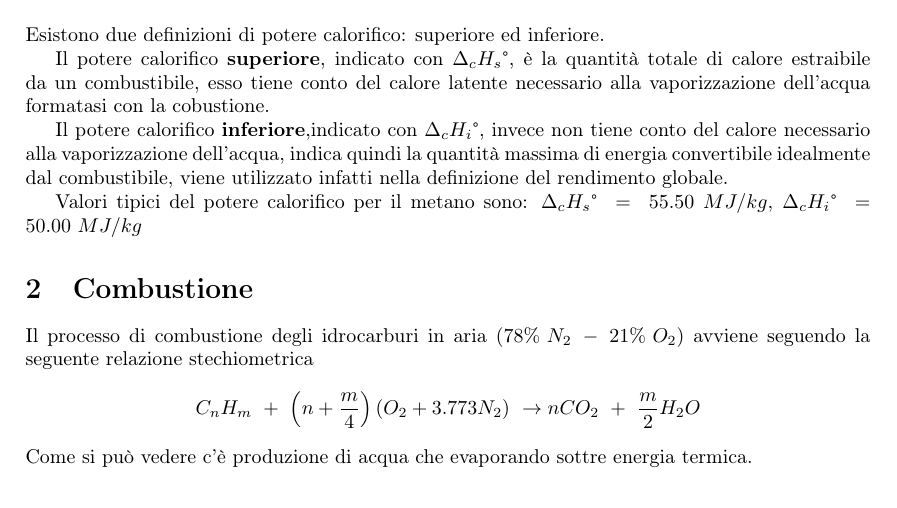
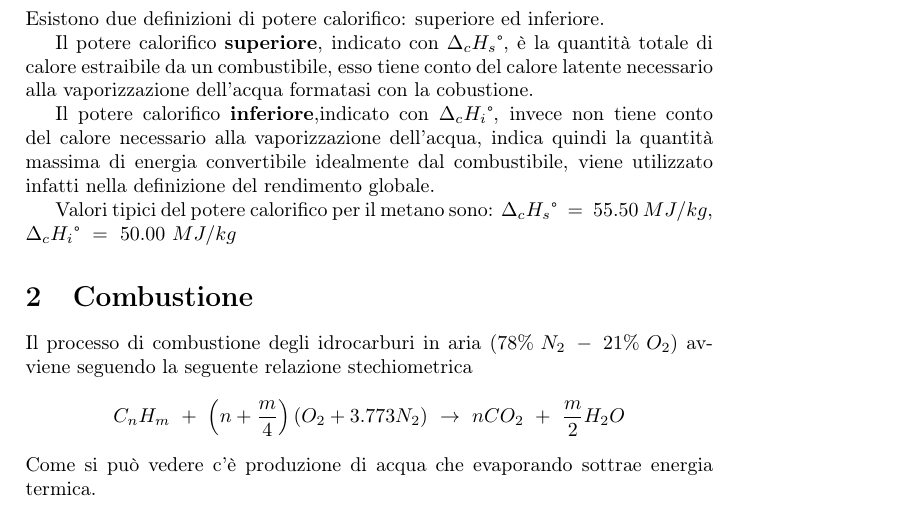
Before and after one commit to FlashNoob98/Programmi_Macchine, a LaTeX document (Tex/appunti.tex): part of the page, cut so that both start at the same text. Compiled offline with pdfLaTeX.

Commit message:
modifiche minori

```diff
--- a/Tex/appunti.tex
+++ b/Tex/appunti.tex
@@ -6,7 +6,6 @@
 \usepackage{graphicx}
 \usepackage{textcomp}
 
-\textwidth = 424pt
 \title{Appunti personali}
 \author{Olivieri Daniele}
 \begin{document}
@@ -26,7 +25,8 @@ Valori tipici del potere calorifico per il metano sono: $\Delta_c H_s\text{°}\
 \section{Combustione}
 \label{sec:combustione}
 Il processo di combustione degli idrocarburi in aria $\left(78\%\ N_2\ -\ 21\%\ O_2 \right)$ avviene seguendo la seguente relazione stechiometrica
-\[C_n H_m\ +\ \left(n+\frac{m}{4}\right)\left(O_2+3.773N_2\right)\ \rightarrow nCO_2\ +\ \frac{m}{2}H_2O \]
-Come si può vedere c'è produzione di acqua che evaporando sottre energia termica.
+\[C_n H_m\ +\ \left(n+\frac{m}{4}\right)\left(O_2+3.773N_2\right)\ \rightarrow\ nCO_2\ +\ \frac{m}{2}H_2O \]
+Come si può vedere c'è produzione di acqua che evaporando sottrae energia termica.
+
 
 \end{document}
```
